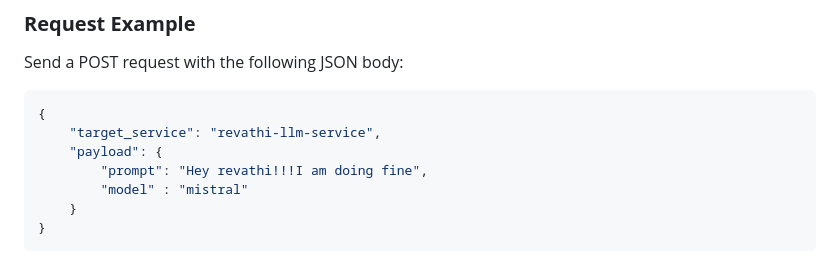
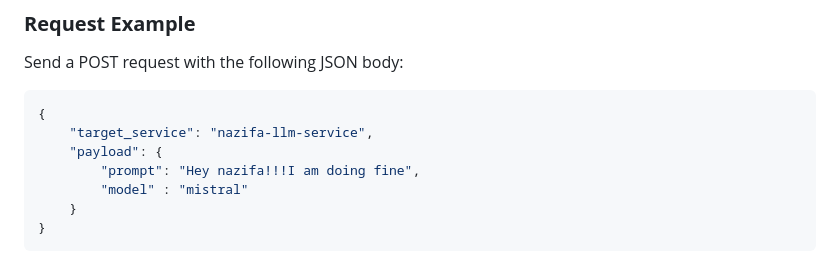
Before and after one commit to NazifaKhanom01/Ollama-Microservice, a Markdown page: readme.md, the part around the change. Drawn GitHub-style.

Commit message:
Update readme latest.md

````diff
--- a/readme.md
+++ b/readme.md
@@ -141,9 +141,9 @@ available services, sends messages via the registry, and periodically sends hear
 Send a POST request with the following JSON body:
 ```json
 {
-    "target_service": "revathi-llm-service",
+    "target_service": "nazifa-llm-service",
     "payload": {
-        "prompt": "Hey revathi!!!I am doing fine",
+        "prompt": "Hey nazifa!!!I am doing fine",
         "model" : "mistral"
     }
 }
````
